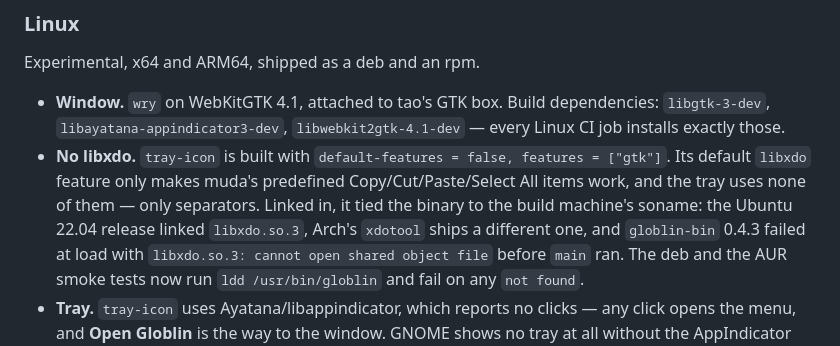
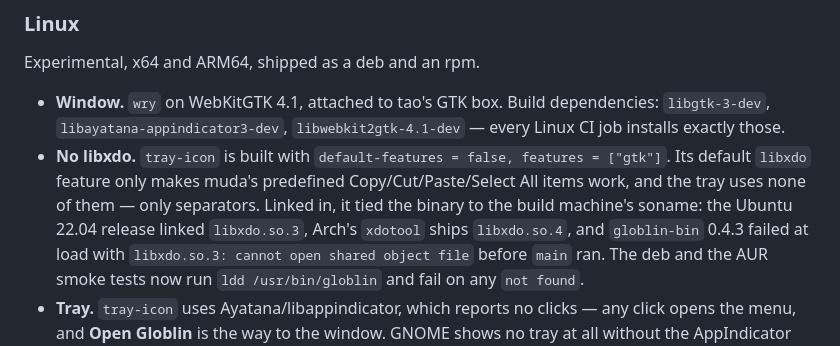
Before and after one commit to TOR968/Globlin, a Markdown page: docs/DEVELOPMENT.md, the part around the change. Drawn GitHub-style.

Commit message:
docs: name the libxdo soname Arch ships
Co-Authored-By: Claude Opus 5.5 <noreply@anthropic.com>

```diff
--- a/docs/DEVELOPMENT.md
+++ b/docs/DEVELOPMENT.md
@@ -1050,7 +1050,7 @@ Experimental, x64 and ARM64, shipped as a deb and an rpm.
 - **No libxdo.** `tray-icon` is built with `default-features = false, features = ["gtk"]`. Its default
   `libxdo` feature only makes muda's predefined Copy/Cut/Paste/Select All items work, and the tray uses
   none of them — only separators. Linked in, it tied the binary to the build machine's soname: the
-  Ubuntu 22.04 release linked `libxdo.so.3`, Arch's `xdotool` ships a different one, and `globlin-bin`
+  Ubuntu 22.04 release linked `libxdo.so.3`, Arch's `xdotool` ships `libxdo.so.4`, and `globlin-bin`
   0.4.3 failed at load with `libxdo.so.3: cannot open shared object file` before `main` ran. The deb and
   the AUR smoke tests now run `ldd /usr/bin/globlin` and fail on any `not found`.
 - **Tray.** `tray-icon` uses Ayatana/libappindicator, which reports no clicks — any click opens the menu,
```
